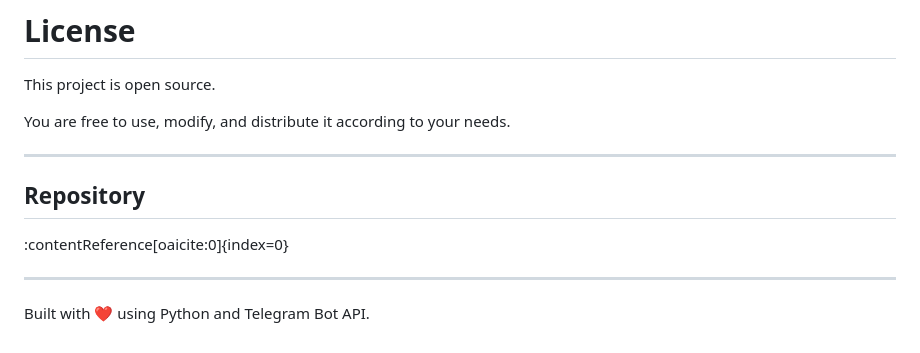
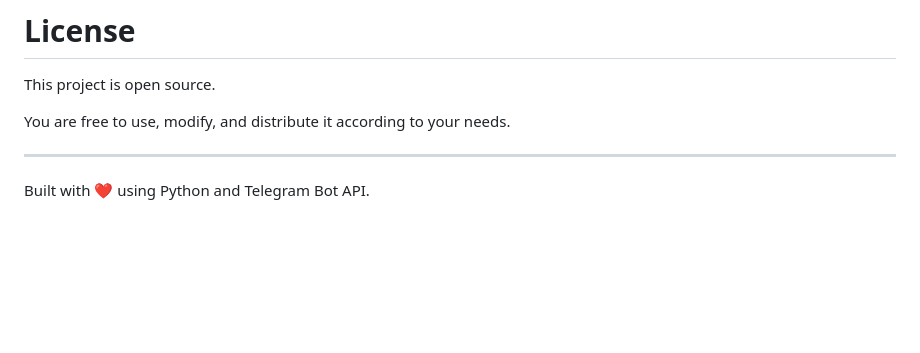
Before and after one commit to GhadamSup/anonymous-telegram-bot, a Markdown page: README.md, the part around the change. Drawn GitHub-style; blank space fills up the shorter version.

Commit message:
Clean up README by removing repository section
Removed repository section and related content from README.

```diff
--- a/README.md
+++ b/README.md
@@ -431,10 +431,4 @@ You are free to use, modify, and distribute it according to your needs.
 
 ---
 
-## Repository
-
-:contentReference[oaicite:0]{index=0}
-
----
-
 Built with ❤️ using Python and Telegram Bot API.
```
